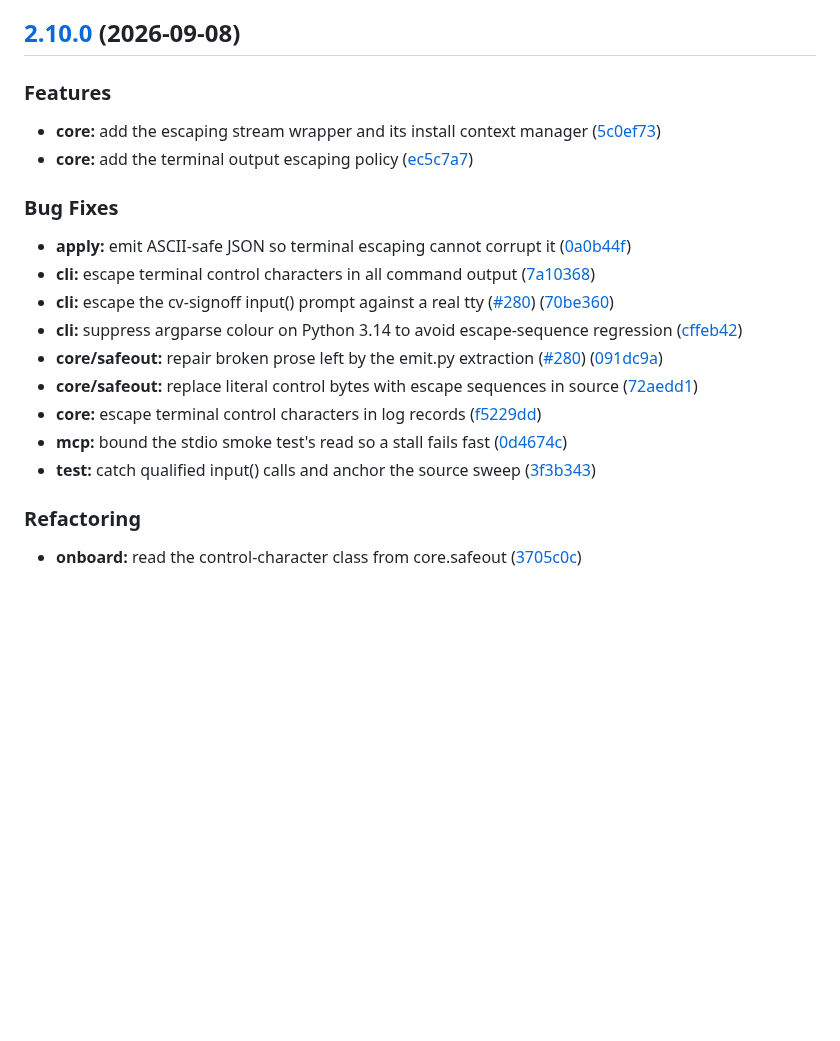
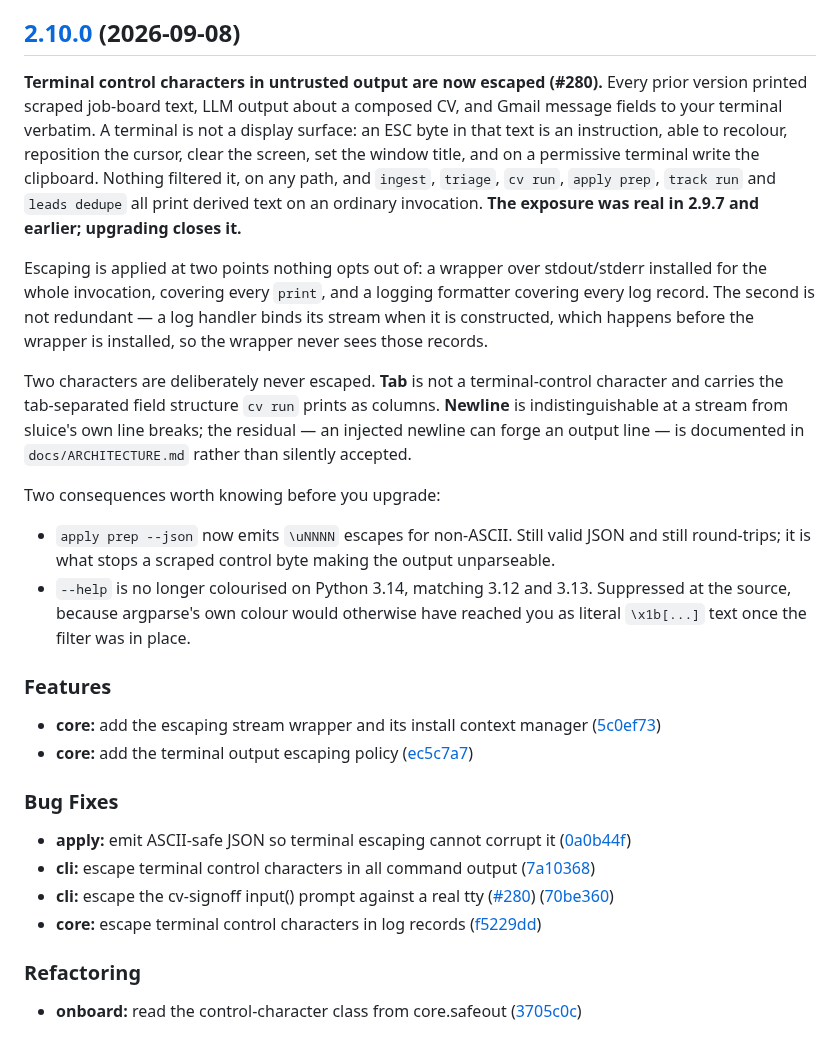
Before and after one commit to MrReasonable/sluice, a Markdown page: CHANGELOG.md, the part around the change. Rendered like a GitHub page; blank space fills up the shorter version.

Commit message:
chore(main): hand-edit the 2.10.0 changelog notes
The generated section was sixteen bare commit subjects, which understated the
release in one direction and overstated it in another.

Understated: nothing said 2.10.0 closes a real terminal-injection exposure
present in 2.9.7 and every earlier version. A user reading the subject list
has no reason to upgrade urgently. Added a lead paragraph saying what the
exposure was, that it was real in prior releases, and what the two deliberate
non-escapes (tab, newline) mean.

Overstated: five entries were intra-release corrections to work that also ships
in 2.10.0 -- repairing prose the same release introduced, replacing literal
control bytes the same release added, tightening a test the same release wrote,
and un-doing a help-colour regression the same release caused. Listed under Bug
Fixes they read as defects a released version had, which is the mistake 2.8.0
and 2.9.0 each made in their own way. Removed from the list; the one with a
user-visible effect (help output is no longer colourised on 3.14) is described
in the lead instead.

MrReasonable <4990954+MrReasonable@users.noreply.github.com>

```diff
--- a/CHANGELOG.md
+++ b/CHANGELOG.md
@@ -42,6 +42,33 @@ it is accurate. -->
 
 ## [2.10.0](https://github.com/MrReasonable/sluice/compare/v2.9.7...v2.10.0) (2026-09-08)
 
+**Terminal control characters in untrusted output are now escaped (#280).** Every prior version
+printed scraped job-board text, LLM output about a composed CV, and Gmail message fields to your
+terminal verbatim. A terminal is not a display surface: an ESC byte in that text is an
+instruction, able to recolour, reposition the cursor, clear the screen, set the window title,
+and on a permissive terminal write the clipboard. Nothing filtered it, on any path, and
+`ingest`, `triage`, `cv run`, `apply prep`, `track run` and `leads dedupe` all print derived text
+on an ordinary invocation. **The exposure was real in 2.9.7 and earlier; upgrading closes it.**
+
+Escaping is applied at two points nothing opts out of: a wrapper over stdout/stderr installed for
+the whole invocation, covering every `print`, and a logging formatter covering every log record.
+The second is not redundant — a log handler binds its stream when it is constructed, which
+happens before the wrapper is installed, so the wrapper never sees those records.
+
+Two characters are deliberately never escaped. **Tab** is not a terminal-control character and
+carries the tab-separated field structure `cv run` prints as columns. **Newline** is
+indistinguishable at a stream from sluice's own line breaks; the residual — an injected newline
+can forge an output line — is documented in `docs/ARCHITECTURE.md` rather than silently accepted.
+
+Two consequences worth knowing before you upgrade:
+
+* `apply prep --json` now emits `\uNNNN` escapes for non-ASCII. Still valid JSON and still
+  round-trips; it is what stops a scraped control byte making the output unparseable.
+* `--help` is no longer colourised on Python 3.14, matching 3.12 and 3.13. Suppressed at the
+  source, because argparse's own colour would otherwise have reached you as literal `\x1b[...]`
+  text once the filter was in place.
+
+
 
 ### Features
 
@@ -54,12 +81,7 @@ it is accurate. -->
 * **apply:** emit ASCII-safe JSON so terminal escaping cannot corrupt it ([0a0b44f](https://github.com/MrReasonable/sluice/commit/0a0b44f520bccbdba79ff9b385b1af113d5ab530))
 * **cli:** escape terminal control characters in all command output ([7a10368](https://github.com/MrReasonable/sluice/commit/7a103683a4bd9f22c56e1aeacc18175bff881bad))
 * **cli:** escape the cv-signoff input() prompt against a real tty ([#280](https://github.com/MrReasonable/sluice/issues/280)) ([70be360](https://github.com/MrReasonable/sluice/commit/70be360e761a308f981f8dd7e1d31a3e40e77c0a))
-* **cli:** suppress argparse colour on Python 3.14 to avoid escape-sequence regression ([cffeb42](https://github.com/MrReasonable/sluice/commit/cffeb42fd6b9ece972513249f69c38f9ed658771))
-* **core/safeout:** repair broken prose left by the emit.py extraction ([#280](https://github.com/MrReasonable/sluice/issues/280)) ([091dc9a](https://github.com/MrReasonable/sluice/commit/091dc9a2ba1ed0d2a71276ce95818d97b61ef567))
-* **core/safeout:** replace literal control bytes with escape sequences in source ([72aedd1](https://github.com/MrReasonable/sluice/commit/72aedd1b446792386b57122c8bbd7fed6dac2c82))
 * **core:** escape terminal control characters in log records ([f5229dd](https://github.com/MrReasonable/sluice/commit/f5229ddf4fc28ccfed3ac90d952a81107e85889f))
-* **mcp:** bound the stdio smoke test's read so a stall fails fast ([0d4674c](https://github.com/MrReasonable/sluice/commit/0d4674cbddedd2ef4894902f239f0d8c03341643))
-* **test:** catch qualified input() calls and anchor the source sweep ([3f3b343](https://github.com/MrReasonable/sluice/commit/3f3b343d231a3aa0928dbb2ee12699601086294e))
 
 
 ### Refactoring
```
